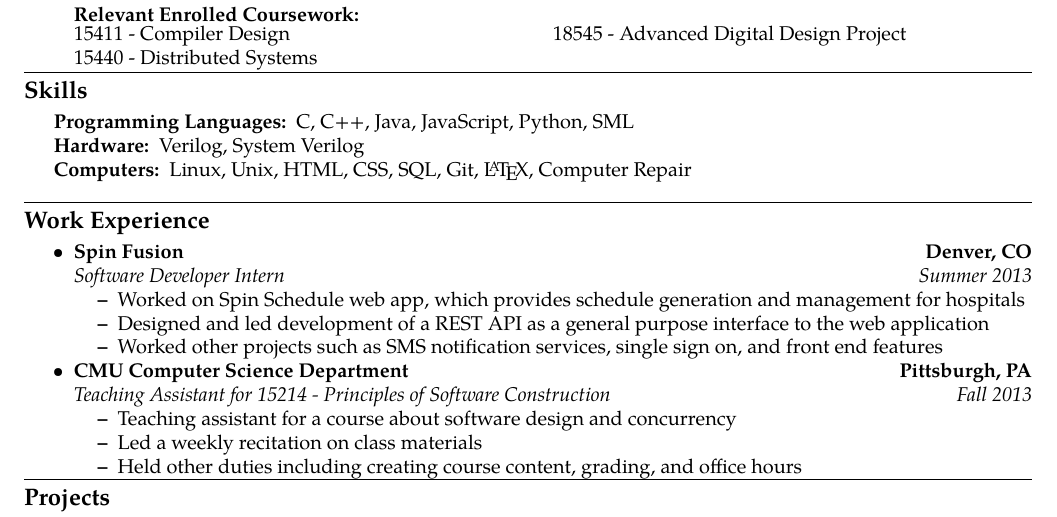
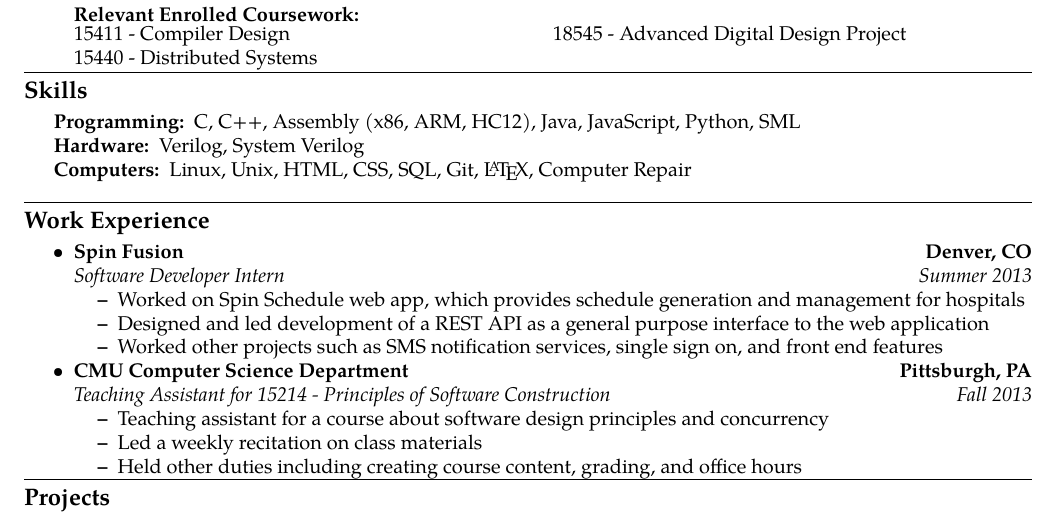
Before and after one commit to baileyforrest/resume, a LaTeX CV (resume.tex): part of the page, cut so that both start at the same text. Compiled offline with pdfLaTeX.

Commit message:
Minor updates

```diff
--- a/resume.tex
+++ b/resume.tex
@@ -99,8 +99,8 @@
 \begin{indentsection}{\parindent}
     \hyphenpenalty=1000
     \begin{description*}
-        \item[Programming Languages:]
-            C, C++, Java, JavaScript, Python, SML
+        \item[Programming:]
+            C, C++, Assembly (x86, ARM, HC12), Java, JavaScript, Python, SML
 
         \item[Hardware:]
             Verilog, System Verilog
@@ -143,7 +143,8 @@
             {\emph{Teaching Assistant for 15214 - Principles of Software Construction}}
             {\emph{Fall 2013}}
         \begin{itemize*}
-            \item Teaching assistant for a course about software design and concurrency
+            \item Teaching assistant for a course about software design
+                principles and concurrency
 
             \item Led a weekly recitation on class materials
 
```
